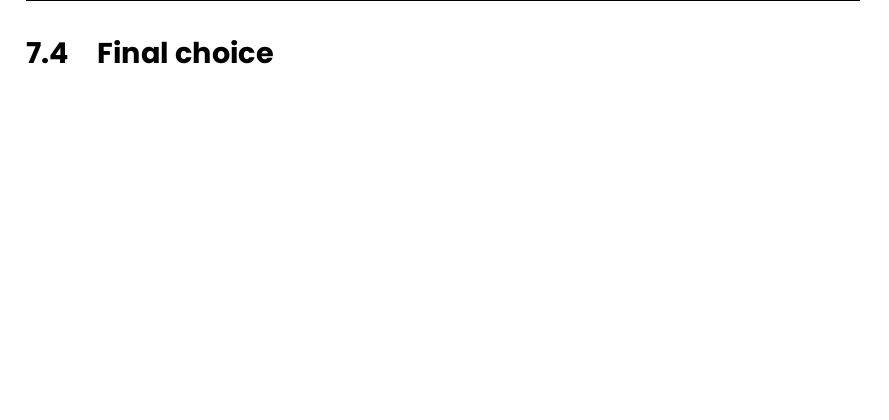
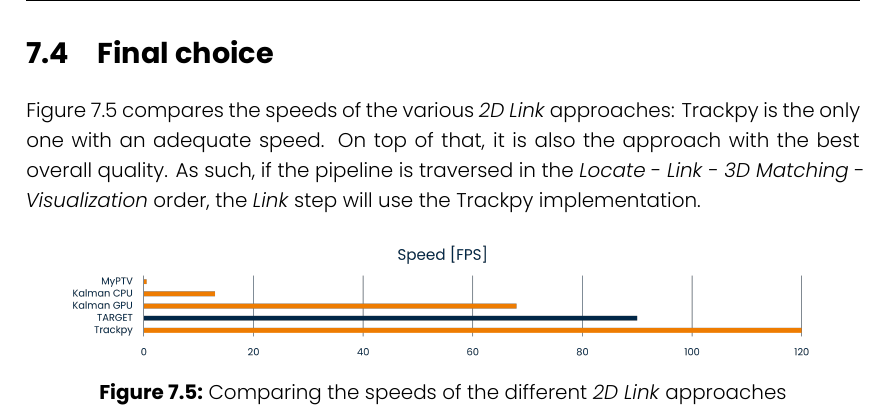
Before and after one commit to FrancescoRisso/Tesi, a LaTeX thesis (thesis.tex, which reads content/chapters/solution-link-2d.tex): part of page 59 of 69, cut so that both start at the same text, the shorter picture padded with empty space. Compiled offline with XeLaTeX.

Commit message:
Link 2D conclusions

```diff
--- a/content/chapters/solution-link-2d.tex
+++ b/content/chapters/solution-link-2d.tex
@@ -69,3 +69,13 @@ Full videos are available on YouTube, following the links in the corresponding c
 \input{content/chapters/solution-link-2d/kalman-gpu.tex} \newpage
 
 \section{Final choice}
+
+Figure~\ref{fig:linkDD:speed} compares the speeds of the various \linkDD* approaches: Trackpy is the only one with an adequate speed.
+On top of that, it is also the approach with the best overall quality.
+As such, if the pipeline is traversed in the \locate* - \link* - \match* - \visual* order, the \link* step will use the Trackpy implementation.
+
+\begin{figure}
+	\centerline{\includegraphics[width=\locateimgsize]{images/link2d-speed-comparison.png}}
+	\caption{\centering Comparing the speeds of the different \linkDD* approaches}
+	\label{fig:linkDD:speed}
+\end{figure}
```
Also changed, not shown: images/link2d-speed-comparison.png (added).
